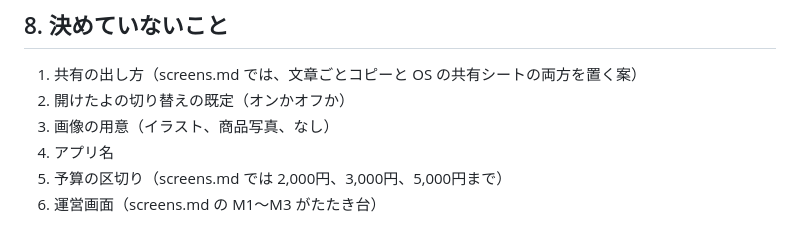
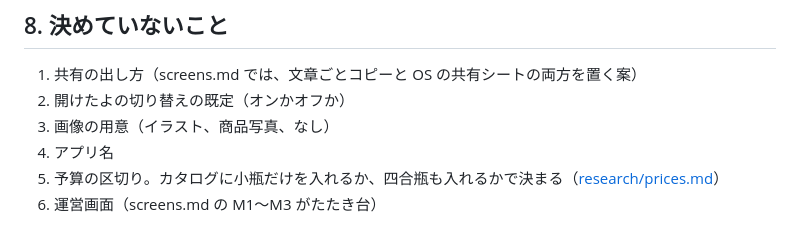
Before and after one commit to kenchasonakai/sake_app, a Markdown page: docs/design-discussion.md, the part around the change. Rendered like a GitHub page.

Commit message:
日本酒の価格調査を docs/research/prices.md に残し、予算の区切りを未定に戻す
Co-Authored-By: Claude Opus 5.5 <noreply@anthropic.com>
Claude-Session: https://claude.ai/code/session_01Mod84wd1g5dZs15DK5iAaf

```diff
--- a/docs/design-discussion.md
+++ b/docs/design-discussion.md
@@ -63,5 +63,5 @@
 2. 開けたよの切り替えの既定（オンかオフか）
 3. 画像の用意（イラスト、商品写真、なし）
 4. アプリ名
-5. 予算の区切り（screens.md では 2,000円、3,000円、5,000円まで）
+5. 予算の区切り。カタログに小瓶だけを入れるか、四合瓶も入れるかで決まる（[research/prices.md](research/prices.md)）
 6. 運営画面（screens.md の M1〜M3 がたたき台）
```
Also changed, not shown: docs/research/prices.md (added, +54 -0 lines), docs/screens.md (+1 -1 lines).
